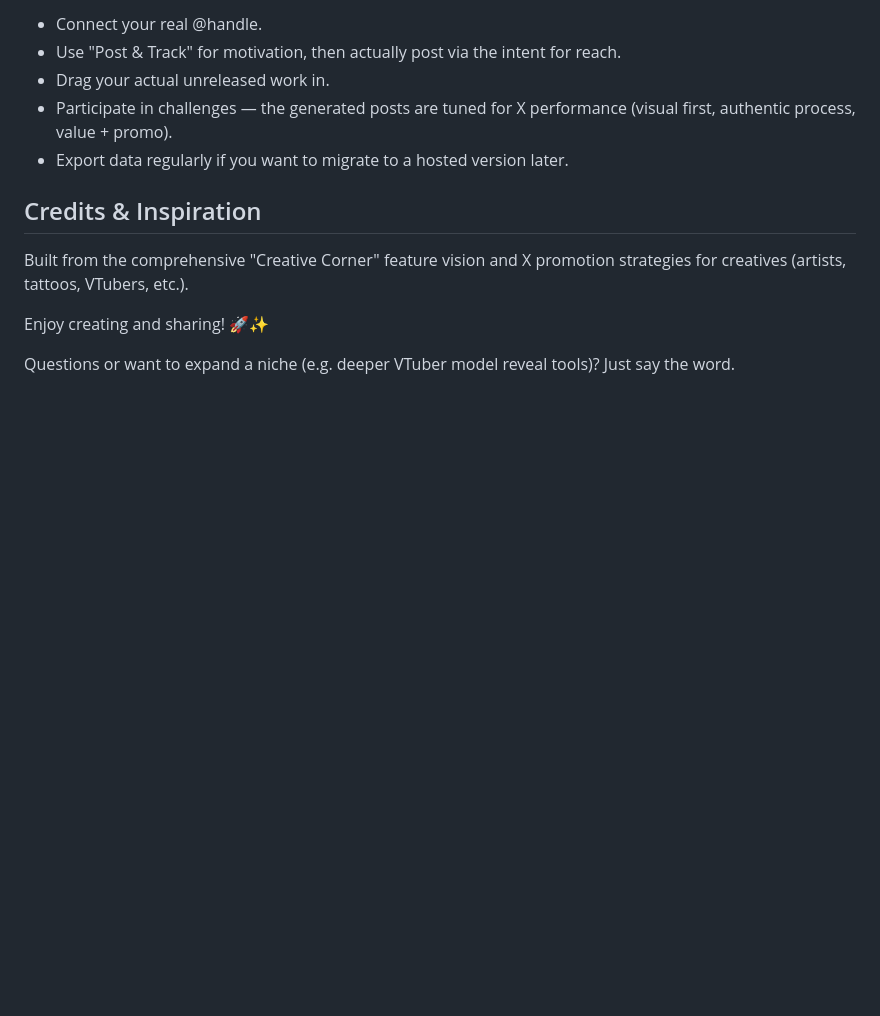
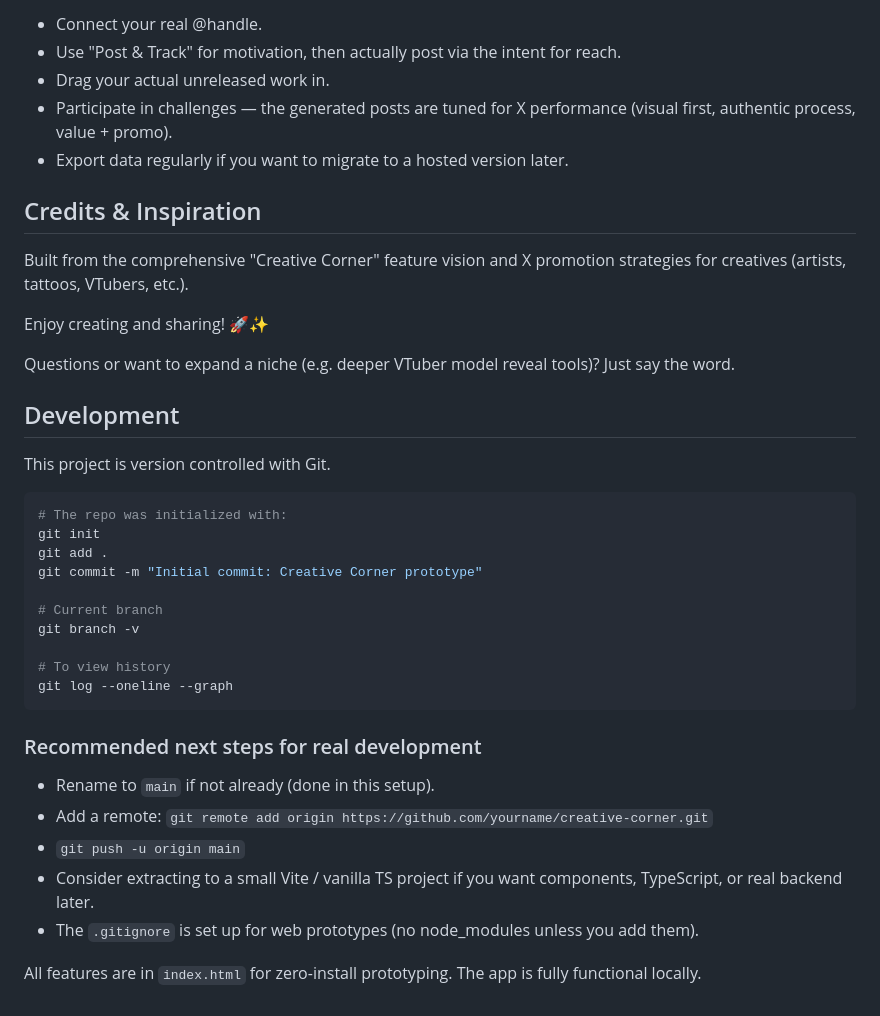
Before and after one commit to Thedoctorjpg/creative-corner-twitter, a Markdown page: README.md, the part around the change. Rendered like a GitHub page; blank space fills up the shorter version.

Commit message:
docs: Add Development / Git section to README

````diff
--- a/README.md
+++ b/README.md
@@ -120,3 +120,29 @@ Built from the comprehensive "Creative Corner" feature vision and X promotion st
 Enjoy creating and sharing! 🚀✨
 
 Questions or want to expand a niche (e.g. deeper VTuber model reveal tools)? Just say the word.
+
+## Development
+
+This project is version controlled with Git.
+
+```bash
+# The repo was initialized with:
+git init
+git add .
+git commit -m "Initial commit: Creative Corner prototype"
+
+# Current branch
+git branch -v
+
+# To view history
+git log --oneline --graph
+```
+
+### Recommended next steps for real development
+- Rename to `main` if not already (done in this setup).
+- Add a remote: `git remote add origin https://github.com/yourname/creative-corner.git`
+- `git push -u origin main`
+- Consider extracting to a small Vite / vanilla TS project if you want components, TypeScript, or real backend later.
+- The `.gitignore` is set up for web prototypes (no node_modules unless you add them).
+
+All features are in `index.html` for zero-install prototyping. The app is fully functional locally.
````
